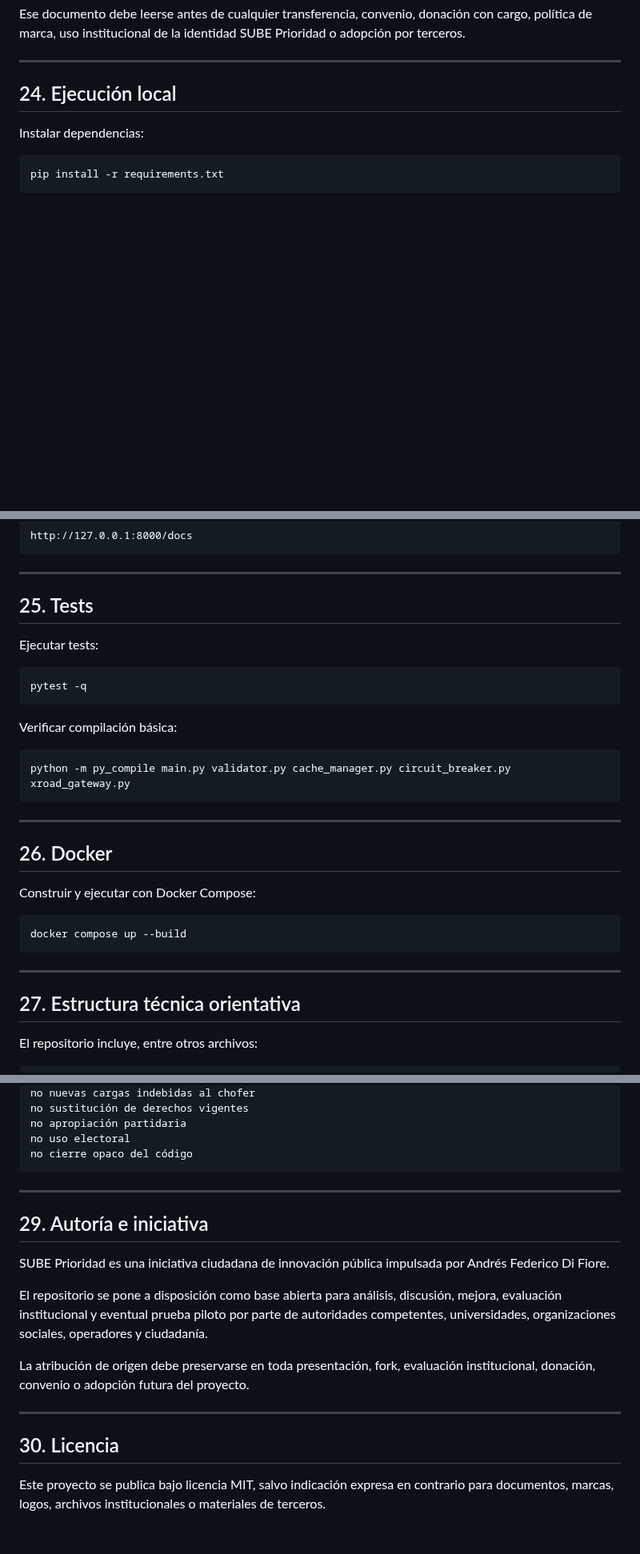
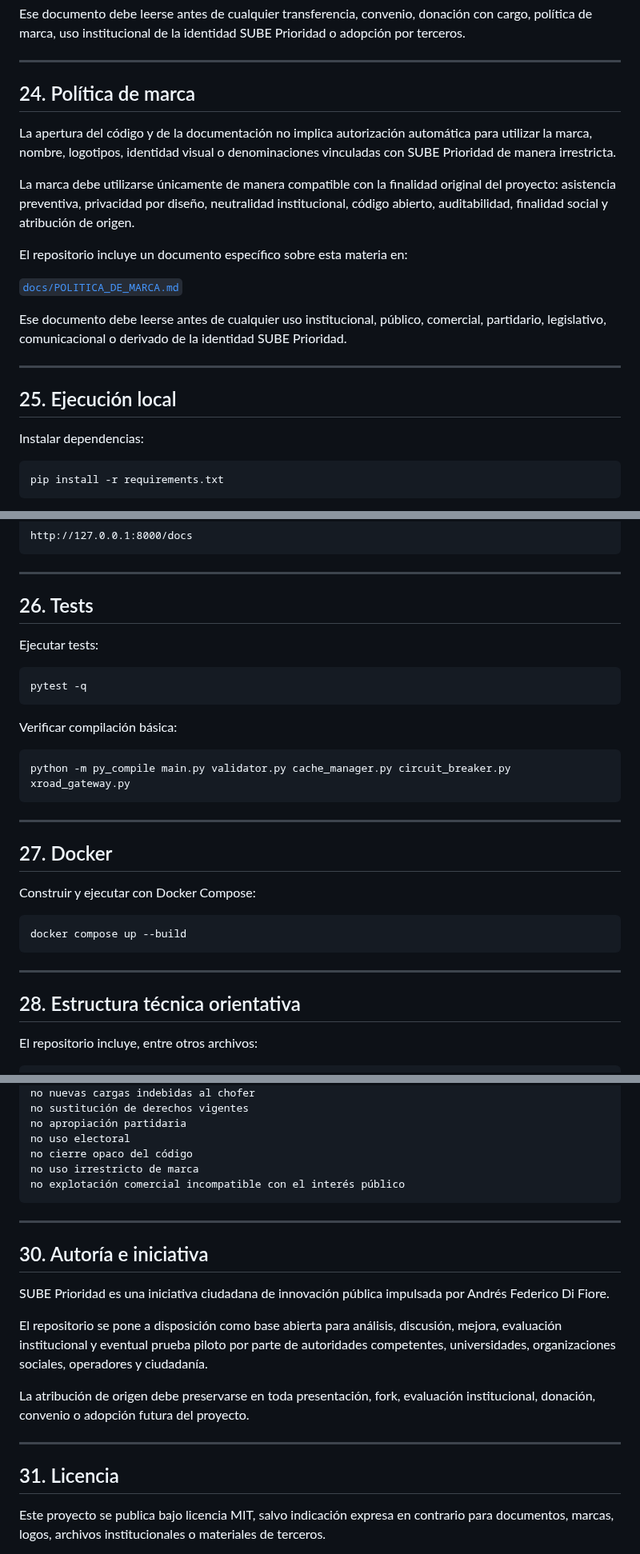
Before and after one commit to SUBEPRIORIDAD/sube-prioridad, a Markdown page: README.md, 3 parts joined by grey strips. Shown at 80% size. Rendered like a GitHub page; blank space fills up the shorter version.

Commit message:
Revise README with brand policy and section updates
Updated README to include brand policy and clarified usage guidelines.

````diff
--- a/README.md
+++ b/README.md
@@ -489,7 +492,21 @@ Ese documento debe leerse antes de cualquier transferencia, convenio, donación
 
 ---
 
-## 24. Ejecución local
+## 24. Política de marca
+
+La apertura del código y de la documentación no implica autorización automática para utilizar la marca, nombre, logotipos, identidad visual o denominaciones vinculadas con SUBE Prioridad de manera irrestricta.
+
+La marca debe utilizarse únicamente de manera compatible con la finalidad original del proyecto: asistencia preventiva, privacidad por diseño, neutralidad institucional, código abierto, auditabilidad, finalidad social y atribución de origen.
+
+El repositorio incluye un documento específico sobre esta materia en:
+
+[`docs/POLITICA_DE_MARCA.md`](docs/POLITICA_DE_MARCA.md)
+
+Ese documento debe leerse antes de cualquier uso institucional, público, comercial, partidario, legislativo, comunicacional o derivado de la identidad SUBE Prioridad.
+
+---
+
+## 25. Ejecución local
 
 Instalar dependencias:
 
@@ -511,7 +528,7 @@ http://127.0.0.1:8000/docs
 
 ---
 
-## 25. Tests
+## 26. Tests
 
 Ejecutar tests:
 
@@ -527,7 +544,7 @@ python -m py_compile main.py validator.py cache_manager.py circuit_breaker.py xr
 
 ---
 
-## 26. Docker
+## 27. Docker
 
 Construir y ejecutar con Docker Compose:
 
@@ -537,7 +554,7 @@ docker compose up --build
 
 ---
 
-## 27. Estructura técnica orientativa
+## 28. Estructura técnica orientativa
 
 El repositorio incluye, entre otros archivos:
 
@@ -579,11 +596,13 @@ no sustitución de derechos vigentes
 no apropiación partidaria
 no uso electoral
 no cierre opaco del código
+no uso irrestricto de marca
+no explotación comercial incompatible con el interés público
 ```
 
 ---
 
-## 29. Autoría e iniciativa
+## 30. Autoría e iniciativa
 
 SUBE Prioridad es una iniciativa ciudadana de innovación pública impulsada por Andrés Federico Di Fiore.
 
@@ -593,7 +612,7 @@ La atribución de origen debe preservarse en toda presentación, fork, evaluaci
 
 ---
 
-## 30. Licencia
+## 31. Licencia
 
 Este proyecto se publica bajo licencia MIT, salvo indicación expresa en contrario para documentos, marcas, logos, archivos institucionales o materiales de terceros.
 
````
Also changed, not shown: other parts of README.md (+9 -6 lines).
